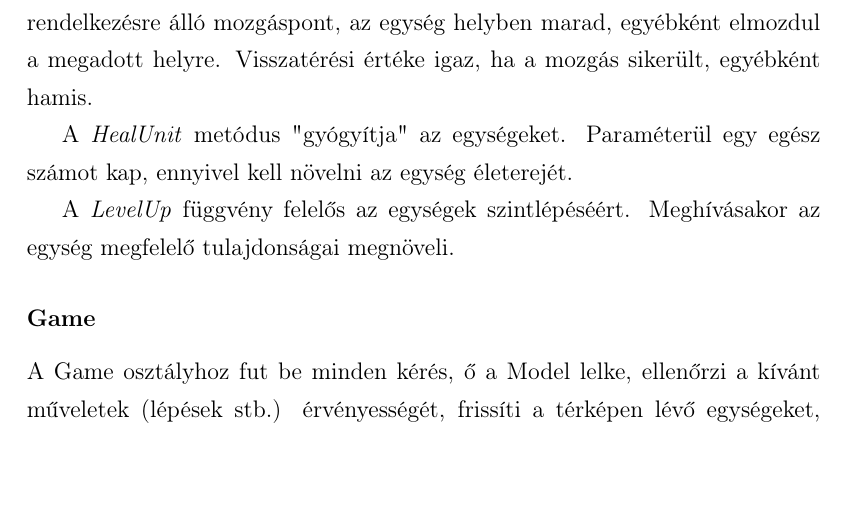
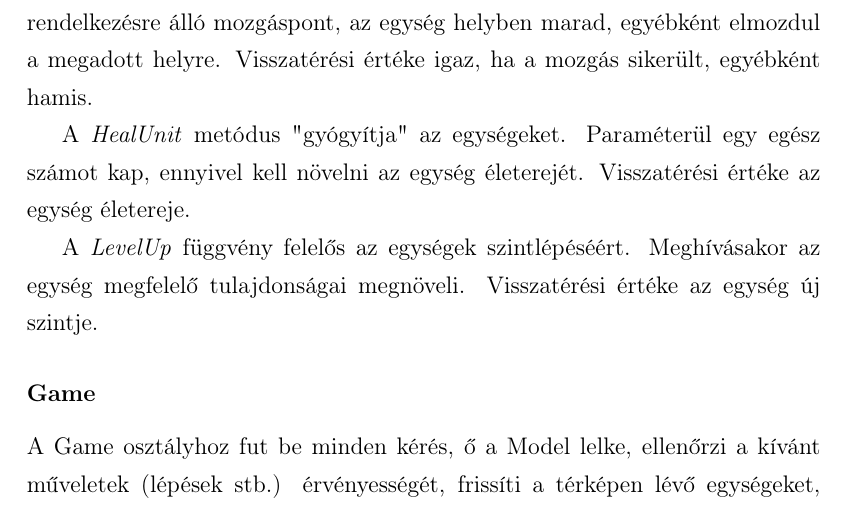
Before and after one commit to hjjohny/szfgy1, a LaTeX document (doksi/doksi.tex): part of page 12 of 18, cut so that both start at the same text. Compiled offline with pdfLaTeX.

Commit message:
doksi kiegészítése lemaradt

```diff
--- a/doksi/doksi.tex
+++ b/doksi/doksi.tex
@@ -198,9 +198,9 @@ A konstruktor a fenti két paraméter segítségével hozza létre az egységeke
 
 A \textit{MoveUnit} metódus felelős az egység elmozdításáért. Paraméterül az új helyet és a mozgás költségét kapja. Ha a mozgás költsége nagyobb, mint a rendelkezésre álló mozgáspont, az egység helyben marad, egyébként elmozdul a megadott helyre. Visszatérési értéke igaz, ha a mozgás sikerült, egyébként hamis.
 
-A \textit{HealUnit} metódus "gyógyítja" az egységeket. Paraméterül egy egész számot kap, ennyivel kell növelni az egység életerejét.
+A \textit{HealUnit} metódus "gyógyítja" az egységeket. Paraméterül egy egész számot kap, ennyivel kell növelni az egység életerejét. Visszatérési értéke az egység életereje.
 
-A \textit{LevelUp} függvény felelős az egységek szintlépéséért. Meghívásakor az egység megfelelő tulajdonságai megnöveli.
+A \textit{LevelUp} függvény felelős az egységek szintlépéséért. Meghívásakor az egység megfelelő tulajdonságai megnöveli. Visszatérési értéke az egység új szintje.
 
 \subsubsection{Game}
 A Game osztályhoz fut be minden kérés, ő a Model lelke, ellenőrzi a kívánt műveletek (lépések stb.) érvényességét, frissíti a térképen lévő egységeket, mezőket, magát a térképet, amely változtatásokról a View értesül.
```
Also changed, not shown: doksi/doksi.pdf.
